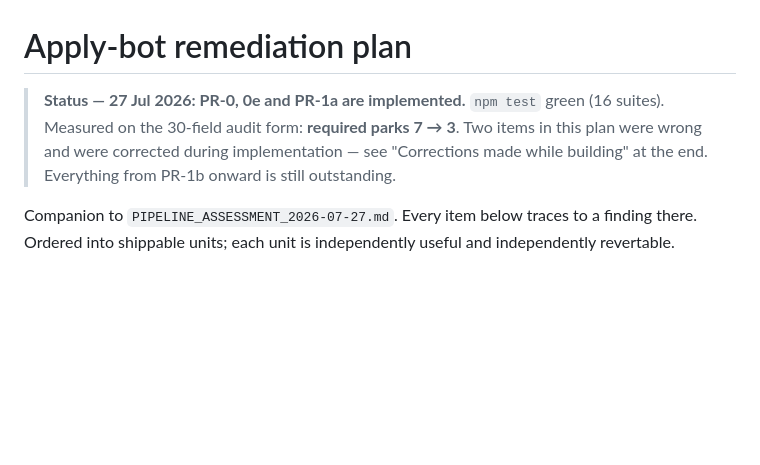
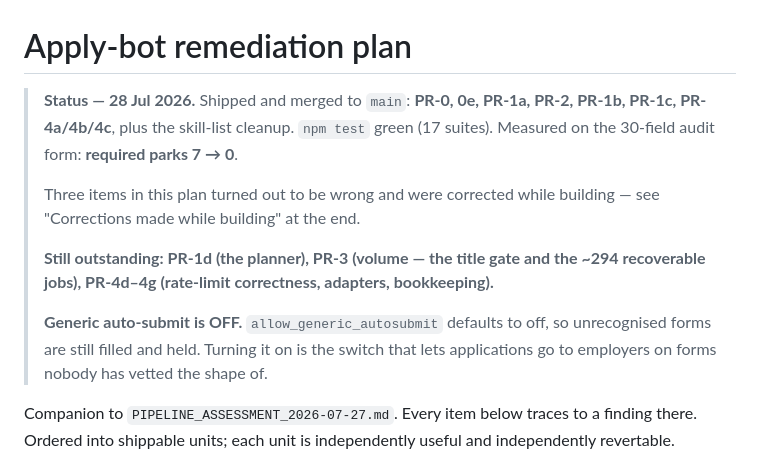
Before and after one commit to khosisiphugu98/ai-resume-optimizer, a Markdown page: docs/PIPELINE_REMEDIATION_PLAN.md, the part around the change. Drawn GitHub-style; blank space fills up the shorter version.

Commit message:
docs: record what shipped through PR-4c
Co-Authored-By: Claude Opus 5 <noreply@anthropic.com>

```diff
--- a/docs/PIPELINE_REMEDIATION_PLAN.md
+++ b/docs/PIPELINE_REMEDIATION_PLAN.md
@@ -1,10 +1,19 @@
 # Apply-bot remediation plan
 
-> **Status — 27 Jul 2026: PR-0, 0e and PR-1a are implemented.** `npm test` green
-> (16 suites). Measured on the 30-field audit form: **required parks 7 → 3**.
-> Two items in this plan were wrong and were corrected during implementation —
-> see "Corrections made while building" at the end. Everything from PR-1b onward
-> is still outstanding.
+> **Status — 28 Jul 2026.** Shipped and merged to `main`: **PR-0, 0e, PR-1a,
+> PR-2, PR-1b, PR-1c, PR-4a/4b/4c**, plus the skill-list cleanup. `npm test` green
+> (17 suites). Measured on the 30-field audit form: **required parks 7 → 0**.
+>
+> Three items in this plan turned out to be wrong and were corrected while
+> building — see "Corrections made while building" at the end.
+>
+> **Still outstanding: PR-1d (the planner), PR-3 (volume — the title gate and the
+> ~294 recoverable jobs), PR-4d–4g (rate-limit correctness, adapters,
+> bookkeeping).**
+>
+> **Generic auto-submit is OFF.** `allow_generic_autosubmit` defaults to off, so
+> unrecognised forms are still filled and held. Turning it on is the switch that
+> lets applications go to employers on forms nobody has vetted the shape of.
 
 
 
```
